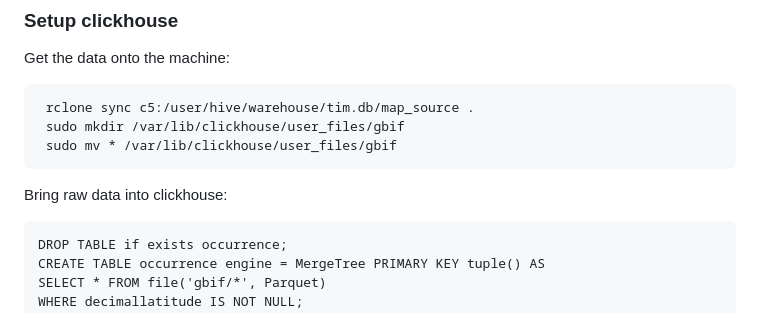
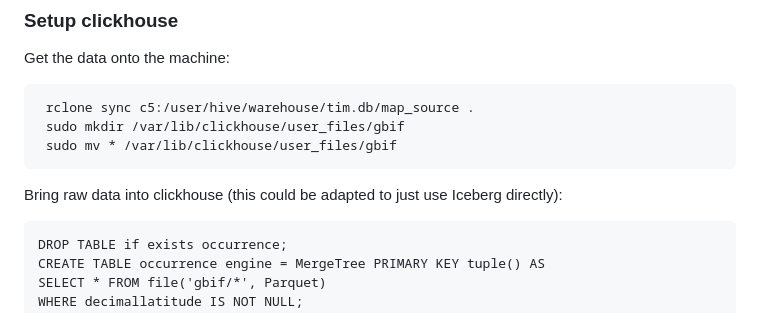
Before and after one commit to gbif/clickhouse-map-poc, a Markdown page: README.md, the part around the change. GitHub-like rendering.

Commit message:
Procedure

````diff
--- a/README.md
+++ b/README.md
@@ -49,7 +49,7 @@ Get the data onto the machine:
  sudo mv * /var/lib/clickhouse/user_files/gbif
 ```
 
-Bring raw data into clickhouse:
+Bring raw data into clickhouse (this could be adapted to just use Iceberg directly):
 
 ```
 DROP TABLE if exists occurrence;
````
